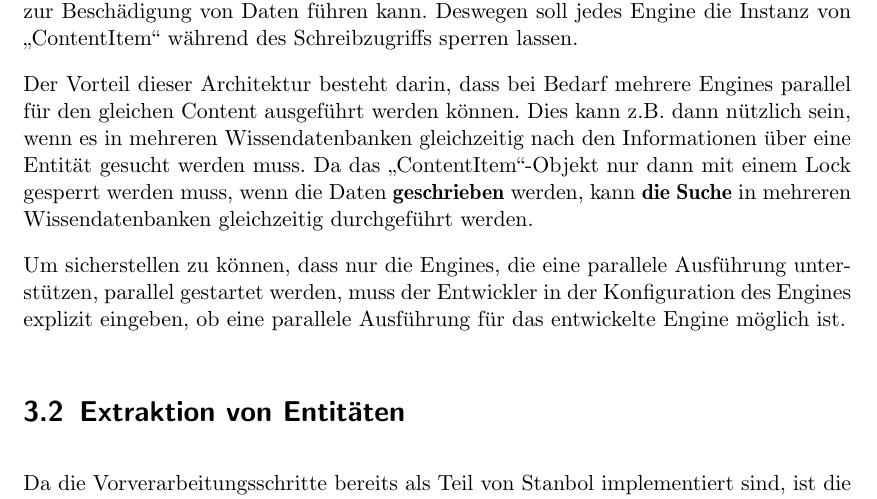
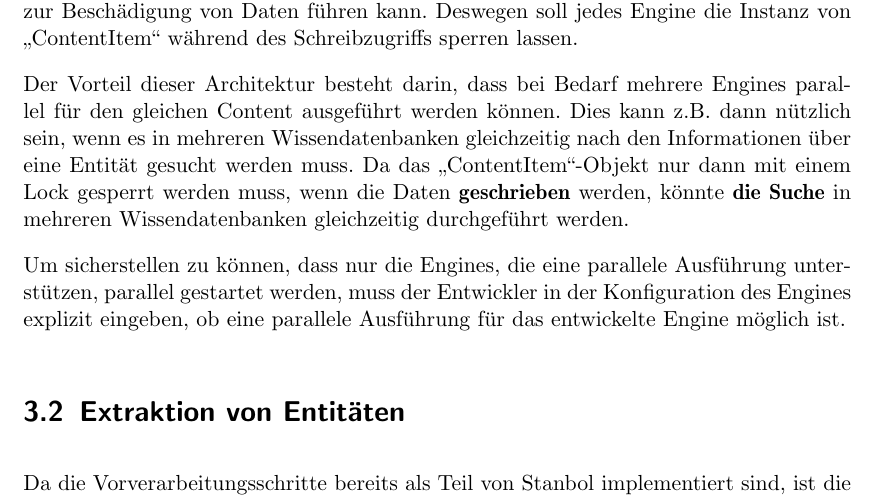
Before and after one commit to tastatur/masterarbeit, a LaTeX thesis (ausarbeitung/Abschlussarbeit/Abschlussarbeit.tex, which reads ausarbeitung/Abschlussarbeit/04-Implementierung.tex): part of page 35 of 96, cut so that both start at the same text. Compiled offline with LuaLaTeX; an older LaTeX class or package is replaced by its successor.

Commit message:
Vorteile von Stanbol, könnte

```diff
--- a/ausarbeitung/Abschlussarbeit/04-Implementierung.tex
+++ b/ausarbeitung/Abschlussarbeit/04-Implementierung.tex
@@ -65,7 +65,7 @@ Als Entwickler muss man aber gleich beachten, dass die interne Implementierung v
 \end{figure}
 Der Nachteil solcher Architektur ist, dass mehrere Engines unter Umständen auf dieselbe Instanz von ,,ContentItem`` \textbf{gleichzeitig} zugreifen können, was bei Schreibzugriffen zur Beschädigung von Daten führen kann. Deswegen soll jedes Engine die Instanz von ,,ContentItem`` während des Schreibzugriffs sperren lassen.
 
-Der Vorteil dieser Architektur besteht darin, dass bei Bedarf mehrere Engines parallel für den gleichen Content ausgeführt werden können. Dies kann z.B. dann nützlich sein, wenn es in mehreren Wissendatenbanken gleichzeitig nach den Informationen über eine Entität gesucht werden muss. Da das ,,ContentItem``-Objekt nur dann mit einem Lock gesperrt werden muss, wenn die Daten \textbf{geschrieben} werden, kann \textbf{die Suche} in mehreren Wissendatenbanken gleichzeitig durchgeführt werden.
+Der Vorteil dieser Architektur besteht darin, dass bei Bedarf mehrere Engines parallel für den gleichen Content ausgeführt werden können. Dies kann z.B. dann nützlich sein, wenn es in mehreren Wissendatenbanken gleichzeitig nach den Informationen über eine Entität gesucht werden muss. Da das ,,ContentItem``-Objekt nur dann mit einem Lock gesperrt werden muss, wenn die Daten \textbf{geschrieben} werden, könnte \textbf{die Suche} in mehreren Wissendatenbanken gleichzeitig durchgeführt werden.
 
 Um sicherstellen zu können, dass nur die Engines, die eine parallele Ausführung unterstützen, parallel gestartet werden, muss der Entwickler in der Konfiguration des Engines explizit eingeben, ob eine parallele Ausführung für das entwickelte Engine möglich ist.
 
```
